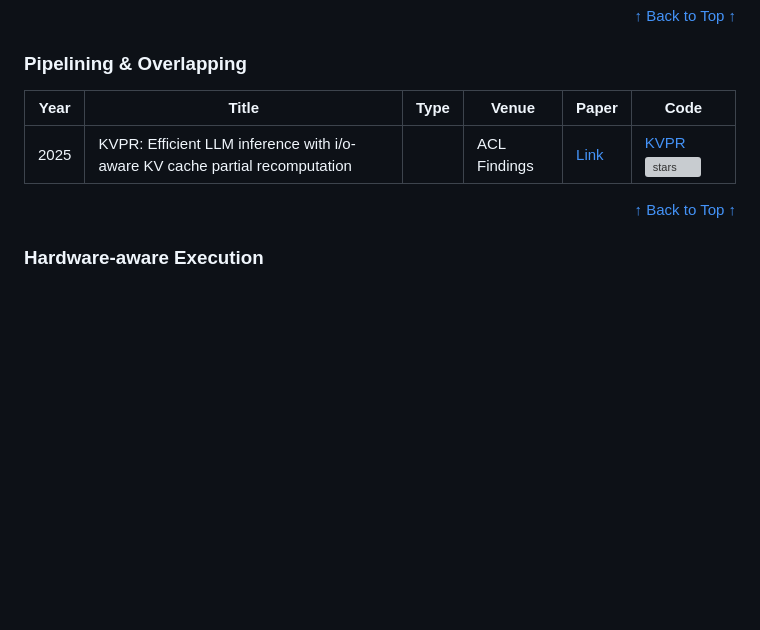
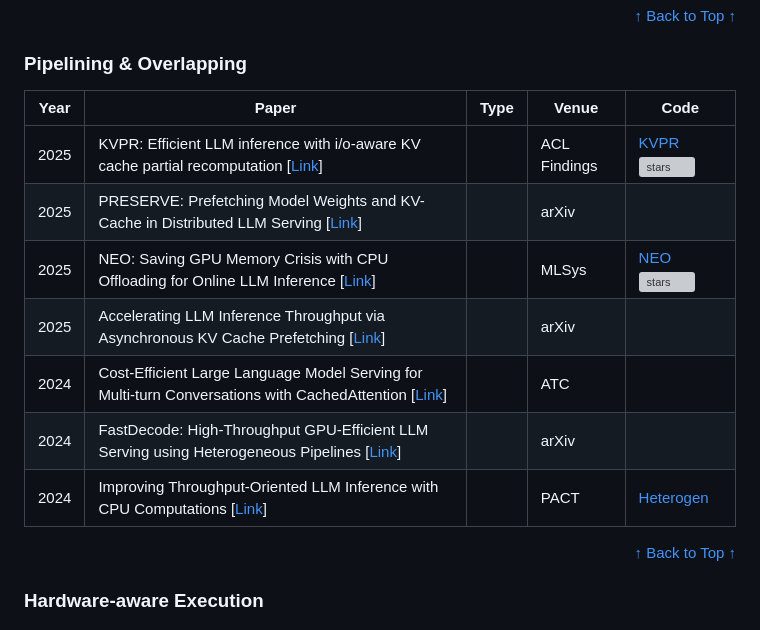
Before and after one commit to jjiantong/Awesome-KV-Cache-Optimization, a Markdown page: README.md, the part around one of its changes. Rendered like a GitHub page; blank space fills up the shorter version; grey boxes are pictures that could not be loaded.

Commit message:
update papers on pipelining and overlapping

```diff
--- a/README.md
+++ b/README.md
@@ -82,9 +82,16 @@ These methods act on **when** KV data is executed, computed, or scheduled to imp
 
 ### Pipelining & Overlapping
 
-|Year|Title|Type|Venue|Paper|Code|
-| -- | -- | -- | -- | -- | -- |
-| 2025 | KVPR: Efficient LLM inference with i/o-aware KV cache partial recomputation |  | ACL Findings | [Link](https://aclanthology.org/2025.findings-acl.997.pdf) |[KVPR](https://github.com/chaoyij/KVPR) [![stars](https://img.shields.io/github/stars/chaoyij/KVPR?style=social)](https://github.com/chaoyij/KVPR) |
+|Year|Paper|Type|Venue|Code|
+| -- | -- | -- | -- | -- |
+| 2025 | KVPR: Efficient LLM inference with i/o-aware KV cache partial recomputation [[Link](https://aclanthology.org/2025.findings-acl.997.pdf)] |  | ACL Findings |[KVPR](https://github.com/chaoyij/KVPR) [![stars](https://img.shields.io/github/stars/chaoyij/KVPR?style=social)](https://github.com/chaoyij/KVPR) |
+| 2025 | PRESERVE: Prefetching Model Weights and KV-Cache in Distributed LLM Serving [[Link](https://arxiv.org/pdf/2501.08192)] |  | arXiv ||
+| 2025 | NEO: Saving GPU Memory Crisis with CPU Offloading for Online LLM Inference [[Link](https://openreview.net/pdf?id=umgy9tWBLA)] |  | MLSys |[NEO](https://github.com/NEO-MLSys25/NEO) [![stars](https://img.shields.io/github/stars/NEO-MLSys25/NEO?style=social)](https://github.com/NEO-MLSys25/NEO) |
+| 2025 | Accelerating LLM Inference Throughput via Asynchronous KV Cache Prefetching [[Link](https://arxiv.org/pdf/2504.06319)] |  | arXiv ||
+| 2024 | Cost-Efficient Large Language Model Serving for Multi-turn Conversations with CachedAttention [[Link](https://www.usenix.org/system/files/atc24-gao-bin-cost.pdf)] |  | ATC ||
+| 2024 | FastDecode: High-Throughput GPU-Efficient LLM Serving using Heterogeneous Pipelines [[Link](https://arxiv.org/pdf/2403.11421)] |  | arXiv ||
+| 2024 | Improving Throughput-Oriented LLM Inference with CPU Computations [[Link](https://dl.acm.org/doi/pdf/10.1145/3656019.3676949)] |  | PACT |[Heterogen](https://gitlab.csap.snu.ac.kr/research/heterogen)|
+
 
 
 <p align="right" style="font-size: 14px; color: #555; margin-top: 20px;">
```
Also changed, not shown: other parts of README.md (+16 -16 lines).
